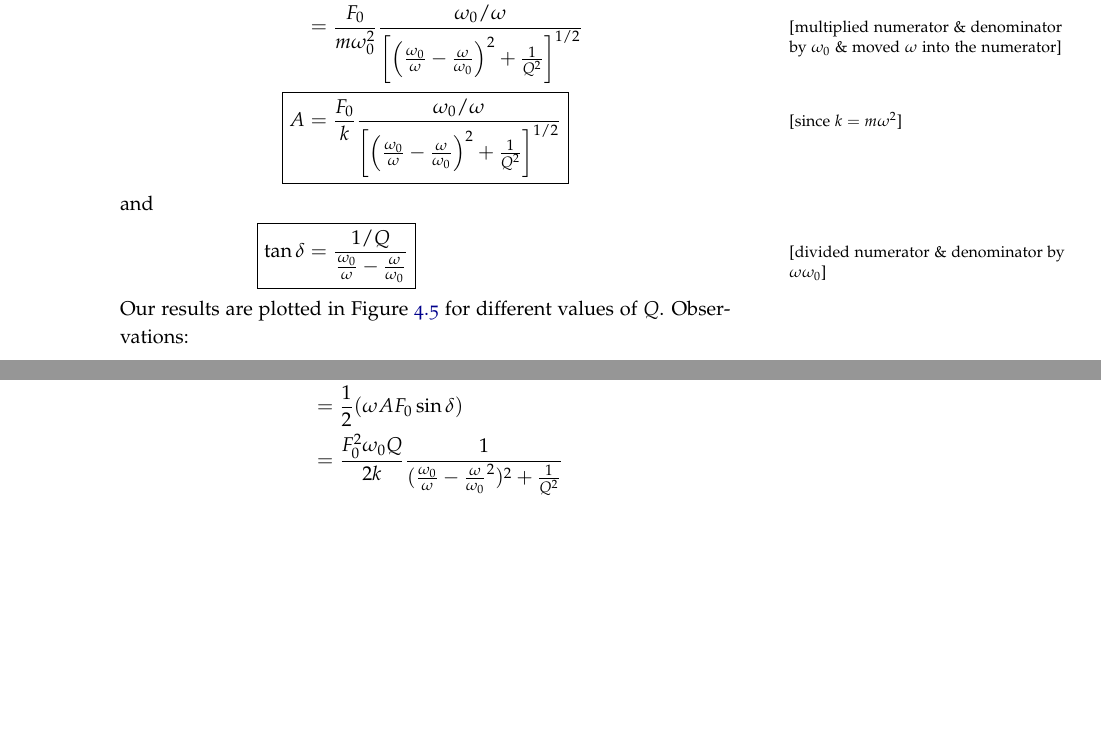
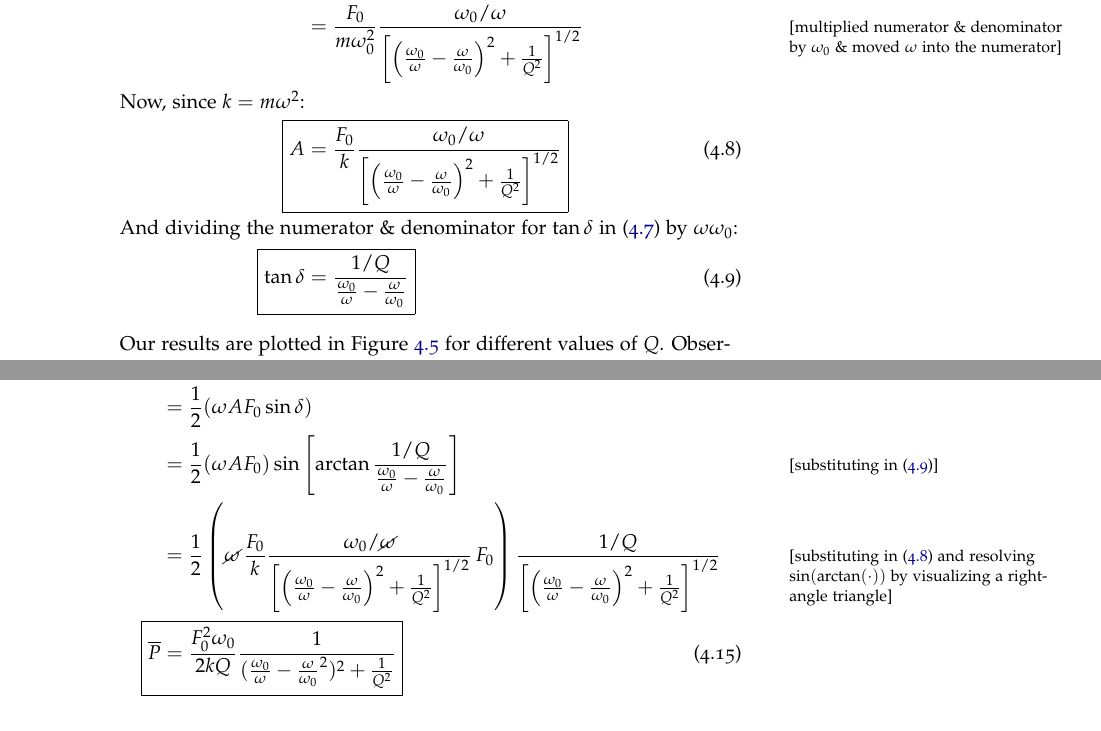
Before and after one commit to zhouluke/PhysicsFormulas, a LaTeX book (PHYS232-Waves.tex, which reads phys232/ch4-forced-vibrations.tex): two parts of pages 33 and 37 of 39 before the commit and two parts of pages 33 and 38 of 40 after it, joined at a grey line, cut so that both start at the same text, the shorter picture padded with empty space. Compiled offline with pdfLaTeX.

Commit message:
PHYS232: Ch4 power

```diff
--- a/phys232/ch4-forced-vibrations.tex
+++ b/phys232/ch4-forced-vibrations.tex
@@ -250,19 +250,19 @@ We often graph $A$ and $\delta$ with respect to $\omega/\omega_0$, rather than $
 		{\left[
 			\left(\frac{\omega_0}{\omega} - \frac{\omega}{\omega_0}\right)^2 + \frac{1}{Q^2}
 		\right]^{1/2}}
-		\mathnote{multiplied numerator \& denominator by $\omega_0$ \& moved $\omega$ into the numerator} \notag \\
+		\mathnote{multiplied numerator \& denominator by $\omega_0$ \& moved $\omega$ into the numerator} \notag
+	\shortintertext{Now, since $k=m\omega^2$:}
 	\Aboxed{
 		A &= \frac{F_0}{k}
 		\frac{\omega_0/\omega}
 			{\left[
 				\left(\frac{\omega_0}{\omega} - \frac{\omega}{\omega_0}\right)^2 + \frac{1}{Q^2}
 			\right]^{1/2}}
-	} \mathnote{since $k=m\omega^2$}
-	\intertext{and}
+	} \label{ch4:eq-damped-A-vs-w/w0}
+	\shortintertext{And dividing the numerator \& denominator for $\tan\delta$ in \eqref{ch4:eq-soln-b} by $\omega\omega_0$:}
 	\Aboxed{
 		\tan\delta &= \frac{1/Q}{\frac{\omega_0}{\omega} - \frac{\omega}{\omega_0}}
-	}  \mathnote{divided numerator \& denominator by $\omega\omega_0$}
-	\label{ch4:eq-damped-vs-w/w0}
+	}  \label{ch4:eq-damped-d-vs-w/w0}
 \end{align}
 
 \begin{fullwidth}
@@ -430,9 +430,33 @@ The average power over a cycle is%
 	\overline{P}
-	&= 0 + \frac{1}{2} (F_0 v_0 \sin\delta)  \\
-	&= \frac{1}{2} (\omega A F_0 \sin\delta)  \\
-	&= \frac{F_0^2 \omega_0 Q}{2k}
-	\frac{1}{(\frac{\omega_0}{\omega} - \frac{\omega}{\omega_0}^2)^2 + \frac{1}{Q^2} }
-\end{align*}
+	&= 0 + \frac{1}{2} (F_0 v_0 \sin\delta)  \notag \\
+	&= \frac{1}{2} (\omega A F_0 \sin\delta) \notag \\
+	&= \frac{1}{2} (\omega A F_0)  \sin \left[
+		\arctan
+			\frac{1/Q}{ \frac{\omega_0}{\omega} - \frac{\omega}{\omega_0} }
+		\right]  \mathnote{substituting in \eqref{ch4:eq-damped-d-vs-w/w0}}
+		\notag \\
+	&= \frac{1}{2}
+			\left(
+			\cancel{\omega}   \,
+			\frac{F_0}{k}
+				\frac{\omega_0/\cancel{\omega}}
+				{\left[
+					\left(\frac{\omega_0}{\omega} - \frac{\omega}{\omega_0}\right)^2 + \frac{1}{Q^2}
+					\right]^{1/2}}
+			\, F_0
+			\right)
+			\frac{1/Q}{
+				\left[
+					\left(\frac{\omega_0}{\omega} - \frac{\omega}{\omega_0} \right)^2 + \frac{1}{Q^2}
+				\right]^{1/2}
+				}
+			\mathnote{substituting in \eqref{ch4:eq-damped-A-vs-w/w0} and resolving $\sin(\arctan(\cdot))$ by visualizing a right-angle triangle}
+			\notag \\
+	\Aboxed{
+		\overline{P} &= \frac{F_0^2 \omega_0}{2kQ}
+		\frac{1}{(\frac{\omega_0}{\omega} - \frac{\omega}{\omega_0}^2)^2 + \frac{1}{Q^2} }
+	} \label{ch4:eq-avg-P}
+\end{align}
 
 $\overline{P}$, just like $v_0$, has a maximium at \emph{exactly} $\omega = \omega_0$.
 \[ P_\text{max} = \frac{F_0^2\omega_0 Q}{2k} = \frac{QF_0^2}{2m\omega_0}\]
```
Also changed, not shown: phys232/ch3-free-vibrations.tex (+3 -3 lines), phys232/ch4-forced-vibrations.tex (6 more changed lines).
